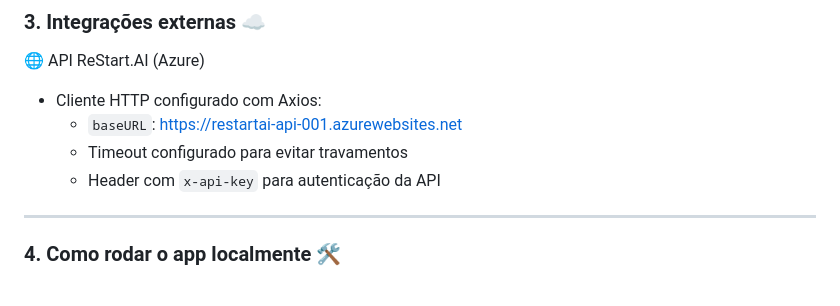
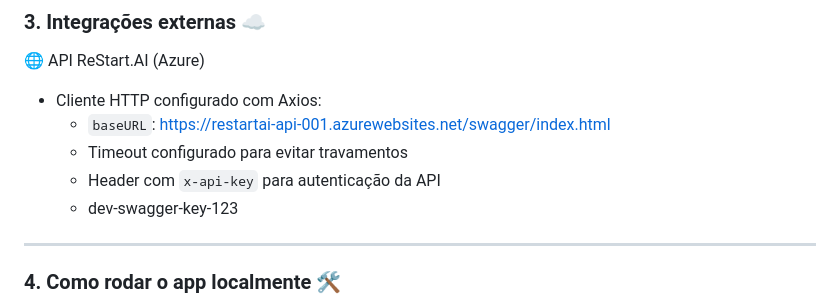
Before and after one commit to GS-ReStart-AI/ReStart.AI-Mobile, a Markdown page: README.md, the part around the change. Drawn GitHub-style.

```diff
--- a/README.md
+++ b/README.md
@@ -100,9 +100,10 @@ Tecnologias principais:
 
 🌐 API ReStart.AI (Azure)
 - Cliente HTTP configurado com Axios:
-  - `baseURL`: https://restartai-api-001.azurewebsites.net
+  - `baseURL`: https://restartai-api-001.azurewebsites.net/swagger/index.html
   - Timeout configurado para evitar travamentos
   - Header com `x-api-key` para autenticação da API
+  - dev-swagger-key-123
 ----------------------------------
 ### 4. Como rodar o app localmente 🛠️
 
```
